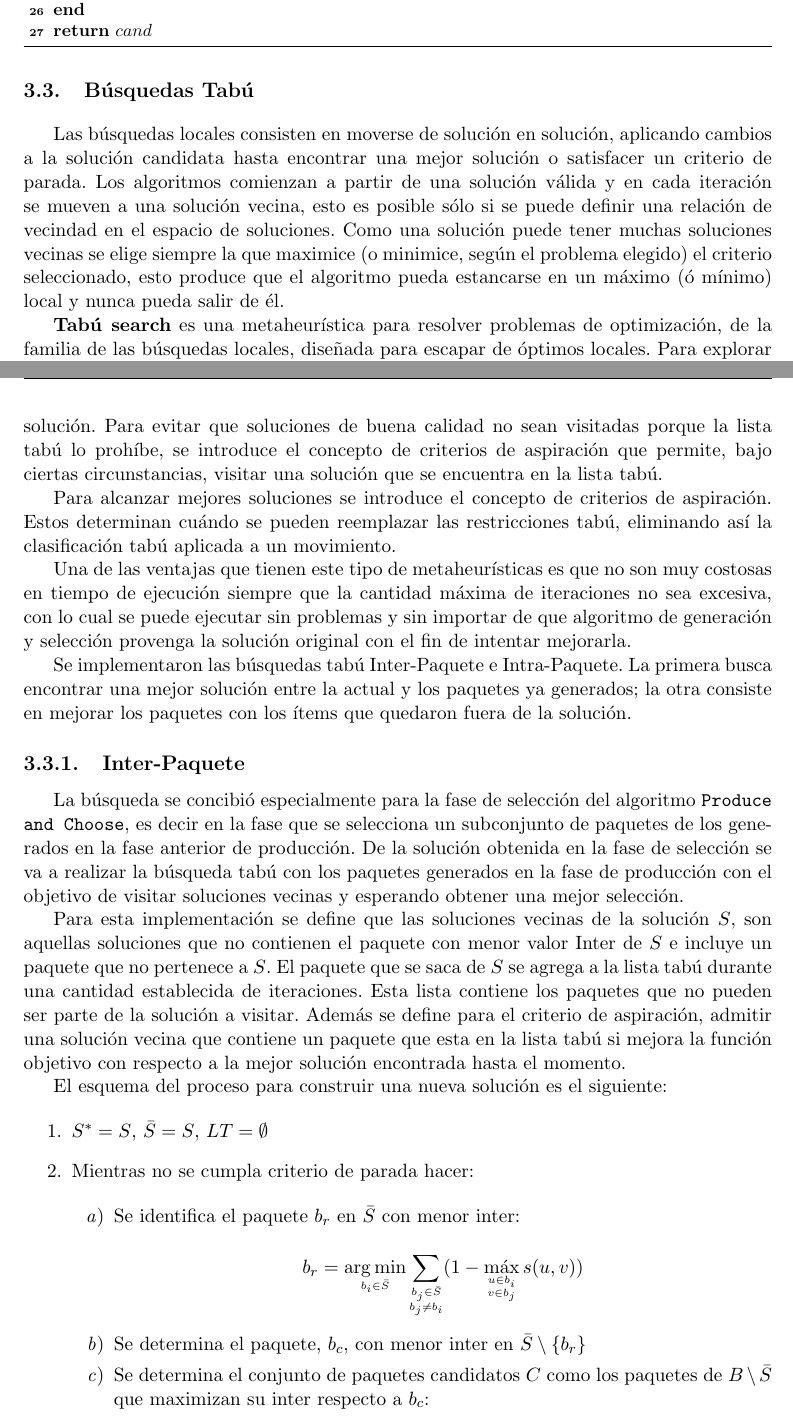
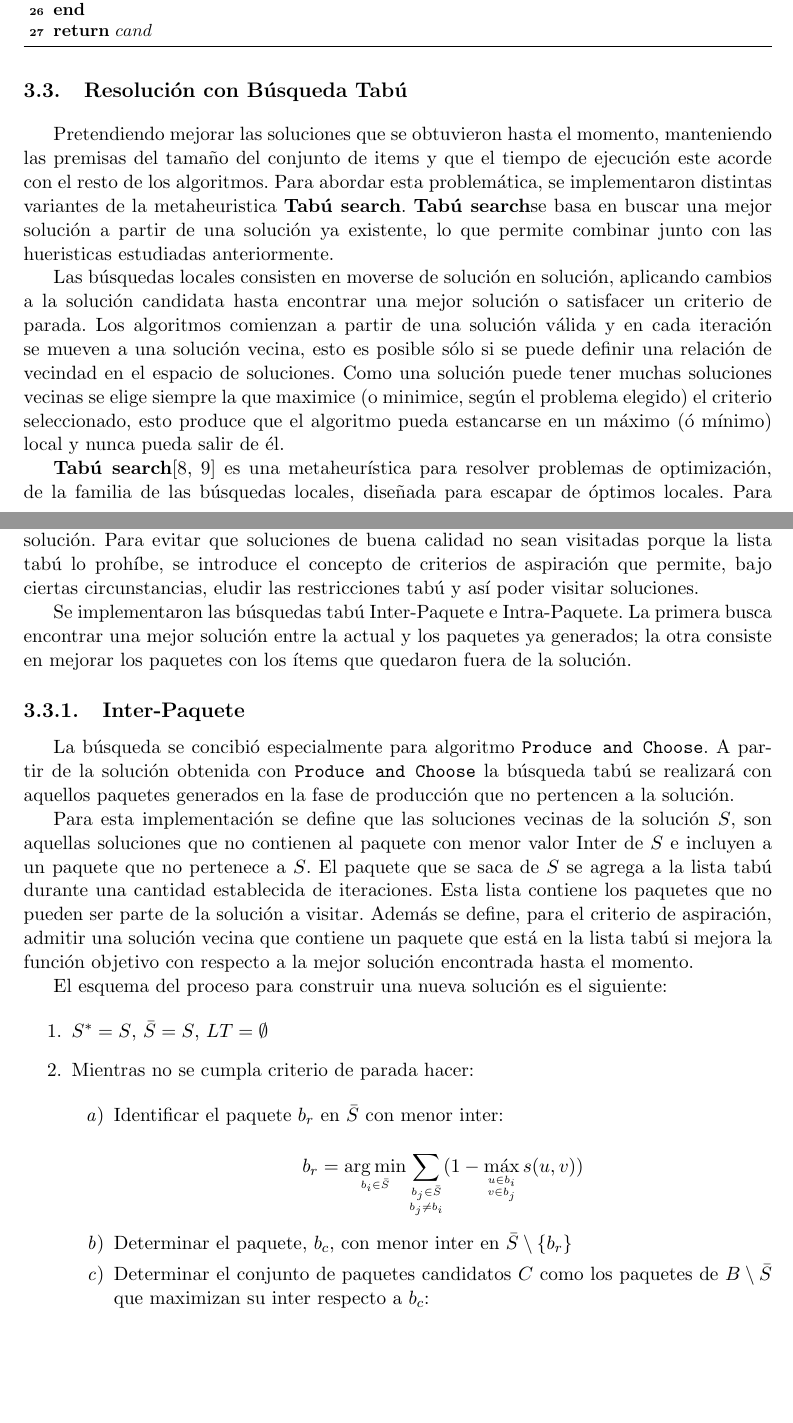
Before and after one commit to juanknebel/tesis-jaks, a LaTeX thesis (informe/tesis.tex, which reads informe/nuevas-propuestas.tex): two parts of pages 24 and 25 of 46, joined at a grey line, cut so that both start at the same text, the shorter picture padded with empty space. Compiled offline with pdfLaTeX.

Commit message:
Nuevas propuestas - tabu search

```diff
--- a/informe/nuevas-propuestas.tex
+++ b/informe/nuevas-propuestas.tex
@@ -343,24 +343,21 @@ Como se puede ver, esta implementación prioriza la cantidad de elementos de la
 	\end{algorithm}
 \end{center}
 
-\section{Búsquedas Tabú}
+\section{Resolución con Búsqueda Tabú}
+Pretendiendo mejorar las soluciones que se obtuvieron hasta el momento, manteniendo las premisas del tamaño del conjunto de items y que el tiempo de ejecución este acorde con el resto de los algoritmos. Para abordar esta problemática, se implementaron distintas variantes de la metaheuristica \textbf{Tabú search}. \textbf{Tabú search}se basa en buscar una mejor solución a partir de una solución ya existente, lo que permite combinar junto con las hueristicas estudiadas anteriormente.
+
 Las búsquedas locales consisten en moverse de solución en solución, aplicando cambios a la solución candidata hasta encontrar una mejor solución o satisfacer un criterio de parada. Los algoritmos comienzan a partir de una solución válida y en cada iteración se mueven a una solución vecina, esto es posible sólo si se puede definir una relación de vecindad en el espacio de soluciones. Como una solución puede tener muchas soluciones vecinas se elige siempre la que maximice (o minimice, según el problema elegido) el criterio seleccionado, esto produce que el algoritmo pueda estancarse en un máximo (ó mínimo) local y nunca pueda salir de él.
 
-\textbf{Tabú search} es una metaheurística para resolver problemas de optimización, de la familia de las búsquedas locales, diseñada para escapar de óptimos locales. Para explorar regiones del espacio de búsqueda que serían dejadas de lado por el procedimiento de búsqueda local, la búsqueda tabú modifica la estructura de vecinos para cada solución a medida que la búsqueda progresa y permite moverse a una solución vecina de menor calidad. De esta manera se permite al algoritmo escapar de máximos (o mínimos) locales.
+\textbf{Tabú search}\cite{TS-1,TS-2} es una metaheurística para resolver problemas de optimización, de la familia de las búsquedas locales, diseñada para escapar de óptimos locales. Para explorar regiones del espacio de búsqueda que serían dejadas de lado por el procedimiento de búsqueda local, la búsqueda tabú modifica la estructura de vecinos para cada solución a medida que la búsqueda progresa y permite moverse a una solución vecina de menor calidad. De esta manera se permite al algoritmo escapar de máximos (o mínimos) locales.
 
-Las implementaciones de búsqueda tabú utilizan estructuras de memoria, conocidas como listas tabú, que determinan cuáles son las soluciones vecinas permitidas de una solución. Para evitar que soluciones de buena calidad no sean visitadas porque la lista tabú lo prohíbe, se introduce el concepto de criterios de aspiración que permite, bajo ciertas circunstancias, visitar una solución que se encuentra en la lista tabú.
-
-Para alcanzar mejores soluciones se introduce el concepto de criterios de aspiración. Estos determinan cuándo se pueden reemplazar las restricciones tabú, eliminando así la clasificación tabú aplicada a un movimiento.
-
-Una de las ventajas que tienen este tipo de metaheurísticas es que no son muy costosas en tiempo de ejecución siempre que la cantidad máxima de iteraciones no sea excesiva, con lo cual se puede ejecutar sin problemas y sin importar de que algoritmo de generación y selección provenga la solución original con el fin de intentar mejorarla.
+Las implementaciones de búsqueda tabú utilizan estructuras de memoria, conocidas como listas tabú, que determinan cuáles son las soluciones vecinas permitidas de una solución. Para evitar que soluciones de buena calidad no sean visitadas porque la lista tabú lo prohíbe, se introduce el concepto de criterios de aspiración que permite, bajo ciertas circunstancias, eludir las restricciones tabú y así poder visitar soluciones.
 
 Se implementaron las búsquedas tabú Inter-Paquete e Intra-Paquete. La primera busca encontrar una mejor solución entre la actual y los paquetes ya generados; la otra consiste en mejorar los paquetes con los ítems que quedaron fuera de la solución.
 
 \subsection{Inter-Paquete}
-La búsqueda se concibió especialmente para la fase de selección del algoritmo \texttt{Produce and Choose}, es decir en la fase que se selecciona un subconjunto de paquetes de los generados en la fase anterior de producción. De la solución obtenida en la fase de selección se va a realizar la búsqueda tabú con los paquetes generados en la fase de producción con el objetivo de visitar soluciones vecinas y esperando obtener una mejor selección.
+La búsqueda se concibió especialmente para algoritmo \texttt{Produce and Choose}. A partir de la solución obtenida con \texttt{Produce and Choose} la búsqueda tabú  se realizará con aquellos paquetes generados en la fase de producción que no pertencen a la solución.
 
-Para esta implementación se define que las soluciones vecinas de la solución $S$, son aquellas soluciones que no contienen el paquete con menor valor Inter de $S$ e incluye un paquete que no pertenece a $S$. El paquete que se saca de $S$ se agrega a la lista tabú durante una cantidad establecida de
-iteraciones. Esta lista contiene los paquetes que no pueden ser parte de la solución a visitar. Además se define para el criterio de aspiración, admitir una solución vecina que contiene un paquete que esta en la lista tabú si mejora la función objetivo con respecto a la mejor solución encontrada hasta el momento.
+Para esta implementación se define que las soluciones vecinas de la solución $S$, son aquellas soluciones que no contienen al paquete con menor valor Inter de $S$ e incluyen a un paquete que no pertenece a $S$. El paquete que se saca de $S$ se agrega a la lista tabú durante una cantidad establecida de iteraciones. Esta lista contiene los paquetes que no pueden ser parte de la solución a visitar. Además se define, para el criterio de aspiración, admitir una solución vecina que contiene un paquete que está en la lista tabú si mejora la función objetivo con respecto a la mejor solución encontrada hasta el momento.
 
 El esquema del proceso para construir una nueva soluci\'on es el siguiente:
 
@@ -371,13 +368,13 @@ El esquema del proceso para construir una nueva soluci\'on es el siguiente:
 
 \begin{enumerate}
 
-\item Se identifica el paquete $b_r$ en $\bar{S}$ con menor inter:
+\item Identificar el paquete $b_r$ en $\bar{S}$ con menor inter:
 
 $$b_r = \argmin_{\scriptscriptstyle b_i \in \bar{S}} \sum_{\substack{\scriptscriptstyle  b_j \in \bar{S} \\ \scriptscriptstyle  b_j \ne b_i}} (1-\max_{\substack{\scriptscriptstyle  u\in b_i \\ \scriptscriptstyle v \in b_j}} s(u,v))$$
 
-\item Se determina el paquete, $b_c$, con menor inter en $\bar{S} \setminus \{b_r\}$
+\item Determinar el paquete, $b_c$, con menor inter en $\bar{S} \setminus \{b_r\}$
 
-\item Se determina el conjunto de paquetes candidatos $C$ como los paquetes de $B\setminus \bar{S}$ que maximizan su inter respecto a $b_c$:
+\item Determinar el conjunto de paquetes candidatos $C$ como los paquetes de $B\setminus \bar{S}$ que maximizan su inter respecto a $b_c$:
 
 $$C = \argmax_{\scriptscriptstyle b_i \in B \setminus \bar{S}} (1-\max_{\substack{\scriptscriptstyle u\in b_i \\ \scriptscriptstyle v \in b_c}} s(u,v))$$
 
```
Also changed, not shown: informe/tesis.bib (+25 -1 lines), informe/nuevas-propuestas.tex (10 more changed lines).
